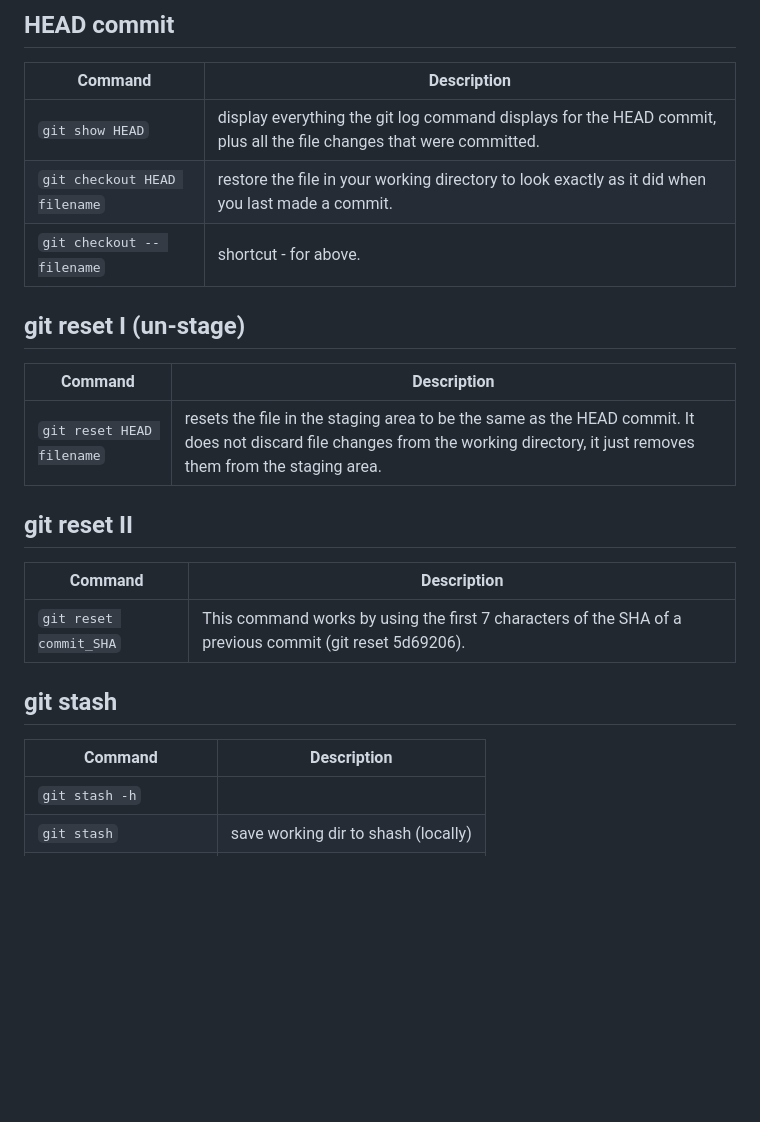
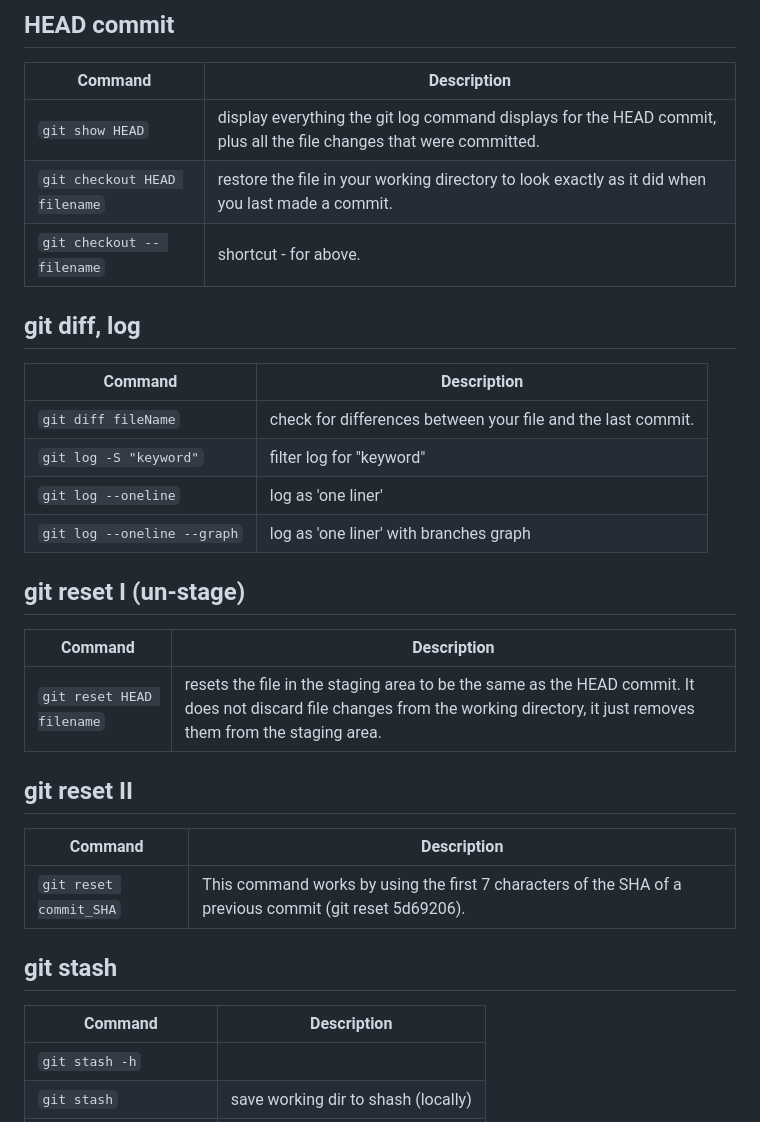
Before and after one commit to peppergrinder/git_practice, a Markdown page: README.md, the part around one of its changes. GitHub-like rendering; blank space fills up the shorter version.

Commit message:
import from text file complete

```diff
--- a/README.md
+++ b/README.md
@@ -63,24 +64,33 @@ $ git branch
 
 ## HEAD commit
 | Command                               | Description   |
-|---------------------------------------|-------------|
+|---------------------------------------|---------------|
 | `git show HEAD` | display everything the git log command displays for the HEAD commit, plus all the file changes that were committed. |
 | `git checkout HEAD filename` | restore the file in your working directory to look exactly as it did when you last made a commit. |
 | `git checkout -- filename` | shortcut - for above. |
 
+## git diff, log
+
+| Command                               | Description   |
+|---------------------------------------|---------------|
+| `git diff fileName` | check for differences between your file and the last commit. |
+| `git log -S "keyword"` | filter log for "keyword" |
+| `git log --oneline` | log as 'one liner' |
+| `git log --oneline --graph` | log as 'one liner' with branches graph |
+
 ## git reset I (un-stage)
 | Command                               | Description   |
-|---------------------------------------|-------------|
+|---------------------------------------|---------------|
 | `git reset HEAD filename` | resets the file in the staging area to be the same as the HEAD commit. It does not discard file changes from the working directory, it just removes them from the staging area. |
 
 ## git reset II
 | Command                               | Description   |
-|---------------------------------------|-------------|
+|---------------------------------------|---------------|
 | `git reset commit_SHA` | This command works by using the first 7 characters of the SHA of a previous commit (git reset 5d69206). |
 
 ## git stash
 | Command                               | Description   |
-|---------------------------------------|-------------|
+|---------------------------------------|---------------|
 | `git stash -h` |  |
 | `git stash` | save working dir to shash (locally) |
 | `git branch xyz_123` | create new branch "xyz_123" |
```
Also changed, not shown: other parts of README.md (+3 -2 lines).
